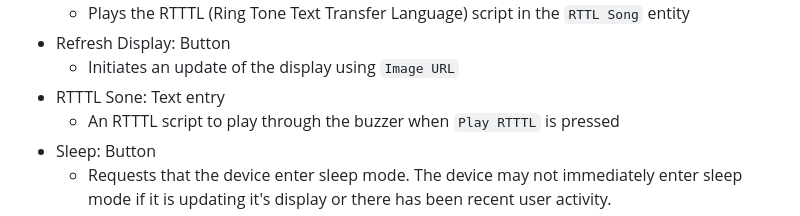
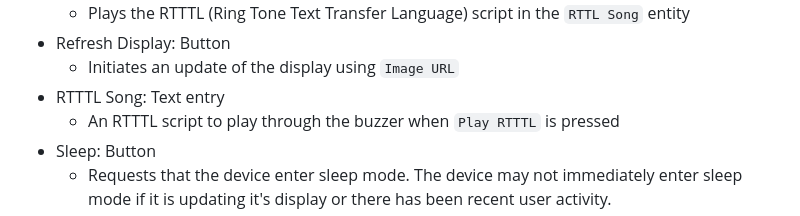
Before and after one commit to jstebbins/esphome-Spectra6-ePaper, a Markdown page: Seeed-E1004/README.md, the part around the change. Drawn GitHub-style.

Commit message:
fix typo

```diff
--- a/Seeed-E1004/README.md
+++ b/Seeed-E1004/README.md
@@ -17,7 +17,7 @@ This is my first ESPHome device. So feel free to point out my errors or any fail
     - Plays the RTTTL (Ring Tone Text Transfer Language) script in the `RTTL Song` entity
 - Refresh Display: Button
     - Initiates an update of the display using `Image URL`
-- RTTTL Sone: Text entry
+- RTTTL Song: Text entry
     - An RTTTL script to play through the buzzer when `Play RTTTL` is pressed
 - Sleep: Button
     - Requests that the device enter sleep mode. The device may not immediately enter sleep mode if it is updating it's display or there has been recent user activity.
```
